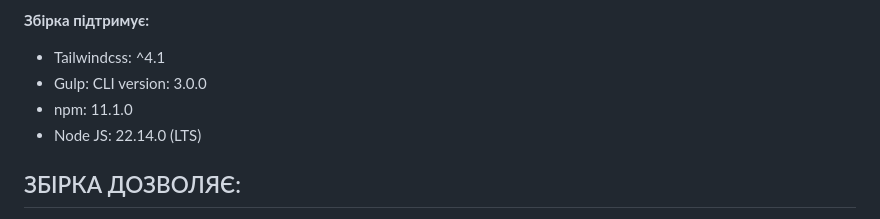
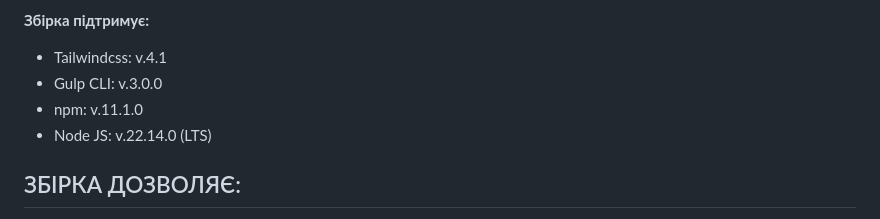
Before and after one commit to ovcharovcoder/gulp-start-tailwindcss-4, a Markdown page: README.md, the part around the change. Drawn GitHub-style.

```diff
--- a/README.md
+++ b/README.md
@@ -7,10 +7,10 @@
 - Gulp-start-tailwindcss — це стартова збірка для веброзробників, створена спеціально для комфортної роботи з Tailwind CSS v.4. Вона значно полегшує та пришвидшує верстку сайтів за макетами Figma завдяки вбудованим плагінам, автоматизації рутинних задач і модульній структурі проєкту.
 
 **Збірка підтримує:**
-- Tailwindcss: ^4.1
-- Gulp: CLI version: 3.0.0
-- npm: 11.1.0
-- Node JS: 22.14.0 (LTS)
+- Tailwindcss: v.4.1
+- Gulp CLI: v.3.0.0
+- npm: v.11.1.0
+- Node JS: v.22.14.0 (LTS)
 
 ЗБІРКА ДОЗВОЛЯЄ:
 -------------------------------------------------
```
